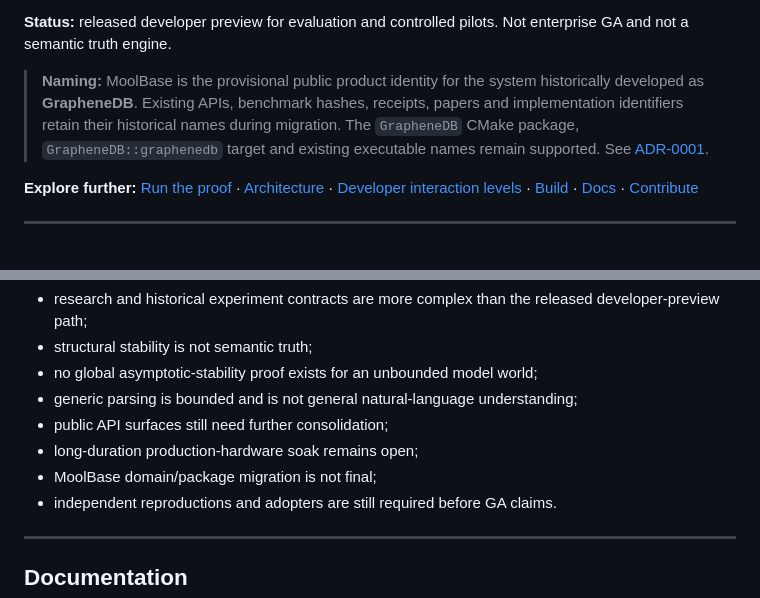
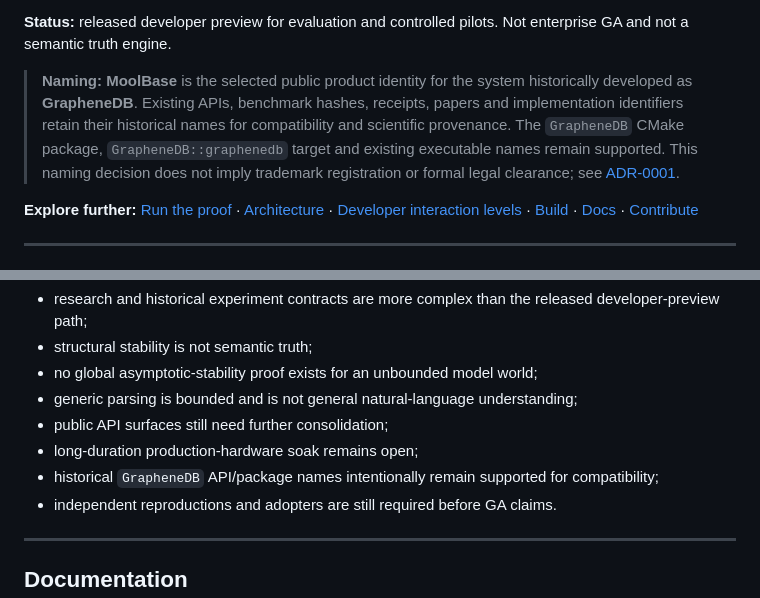
Before and after one commit to rastogivaibhav/MoolBase, a Markdown page: README.md, 2 parts joined by grey strips. Rendered like a GitHub page.

Commit message:
docs: finalize MoolBase public naming language

```diff
--- a/README.md
+++ b/README.md
@@ -28,7 +28,7 @@ MoolBase is built around the harder question:
 
 **Status:** released developer preview for evaluation and controlled pilots. Not enterprise GA and not a semantic truth engine.
 
-> **Naming:** MoolBase is the provisional public product identity for the system historically developed as **GrapheneDB**. Existing APIs, benchmark hashes, receipts, papers and implementation identifiers retain their historical names during migration. The `GrapheneDB` CMake package, `GrapheneDB::graphenedb` target and existing executable names remain supported. See [ADR-0001](docs/adr/0001-moolbase-public-product-identity.md).
+> **Naming:** **MoolBase** is the selected public product identity for the system historically developed as **GrapheneDB**. Existing APIs, benchmark hashes, receipts, papers and implementation identifiers retain their historical names for compatibility and scientific provenance. The `GrapheneDB` CMake package, `GrapheneDB::graphenedb` target and existing executable names remain supported. This naming decision does not imply trademark registration or formal legal clearance; see [ADR-0001](docs/adr/0001-moolbase-public-product-identity.md).
 
 **Explore further:** [Run the proof](#run-the-proof) · [Architecture](#architecture) · [Developer interaction levels](#developer-interaction-levels) · [Build](#build-from-source) · [Docs](#documentation) · [Contribute](#contribute-or-challenge-it)
 
@@ -290,7 +290,7 @@ See [MoolBase Lab & Market Program](https://github.com/rastogivaibhav/MoolBase/i
 - generic parsing is bounded and is not general natural-language understanding;
 - public API surfaces still need further consolidation;
 - long-duration production-hardware soak remains open;
-- MoolBase domain/package migration is not final;
+- historical `GrapheneDB` API/package names intentionally remain supported for compatibility;
 - independent reproductions and adopters are still required before GA claims.
 
 ---
```
